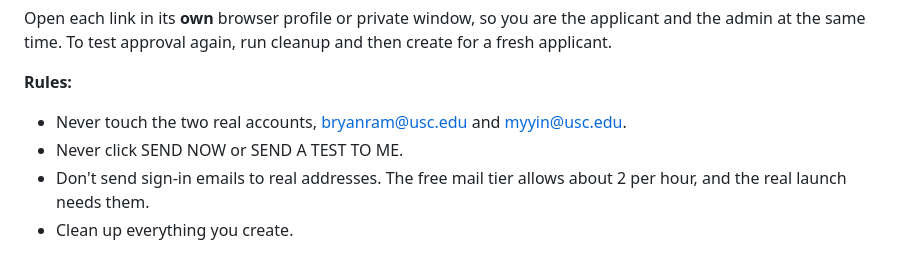
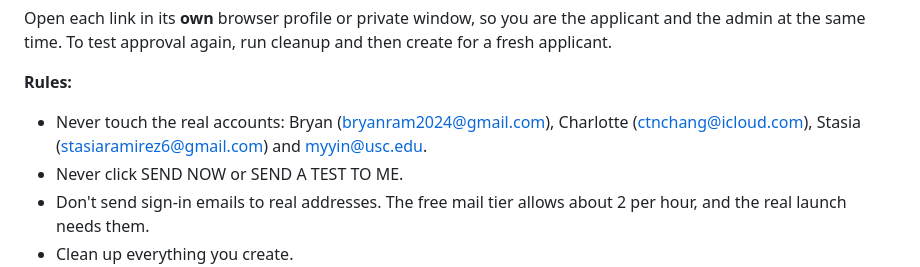
Before and after one commit to troylabs-admin/troylabs-website, a Markdown page: docs/reviews/onboarding-review-prompt.md, the part around the change. Rendered like a GitHub page.

Commit message:
Review prompt: the real accounts to leave alone

```diff
--- a/docs/reviews/onboarding-review-prompt.md
+++ b/docs/reviews/onboarding-review-prompt.md
@@ -53,7 +53,7 @@ Open each link in its **own** browser profile or private window, so you are the
 same time. To test approval again, run cleanup and then create for a fresh applicant.
 
 **Rules:**
-- Never touch the two real accounts, bryanram@usc.edu and myyin@usc.edu.
+- Never touch the real accounts: Bryan (bryanram2024@gmail.com), Charlotte (ctnchang@icloud.com), Stasia (stasiaramirez6@gmail.com) and myyin@usc.edu.
 - Never click SEND NOW or SEND A TEST TO ME.
 - Don't send sign-in emails to real addresses. The free mail tier allows about 2 per hour, and the real launch
   needs them.
```
